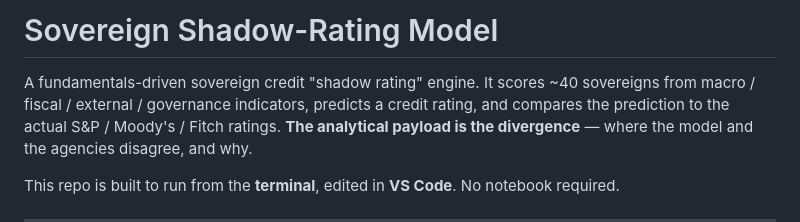
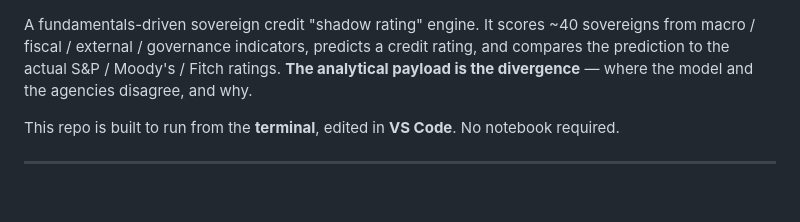
Before and after one commit to alfierogers1023/sovereign-shadow-rating, a Markdown page: README.md, the part around the change. GitHub-like rendering; blank space fills up the shorter version.

```diff
--- a/README.md
+++ b/README.md
@@ -1,5 +1,3 @@
-# Sovereign Shadow-Rating Model
-
 A fundamentals-driven sovereign credit "shadow rating" engine. It scores ~40
 sovereigns from macro / fiscal / external / governance indicators, predicts a
 credit rating, and compares the prediction to the actual S&P / Moody's / Fitch
```
